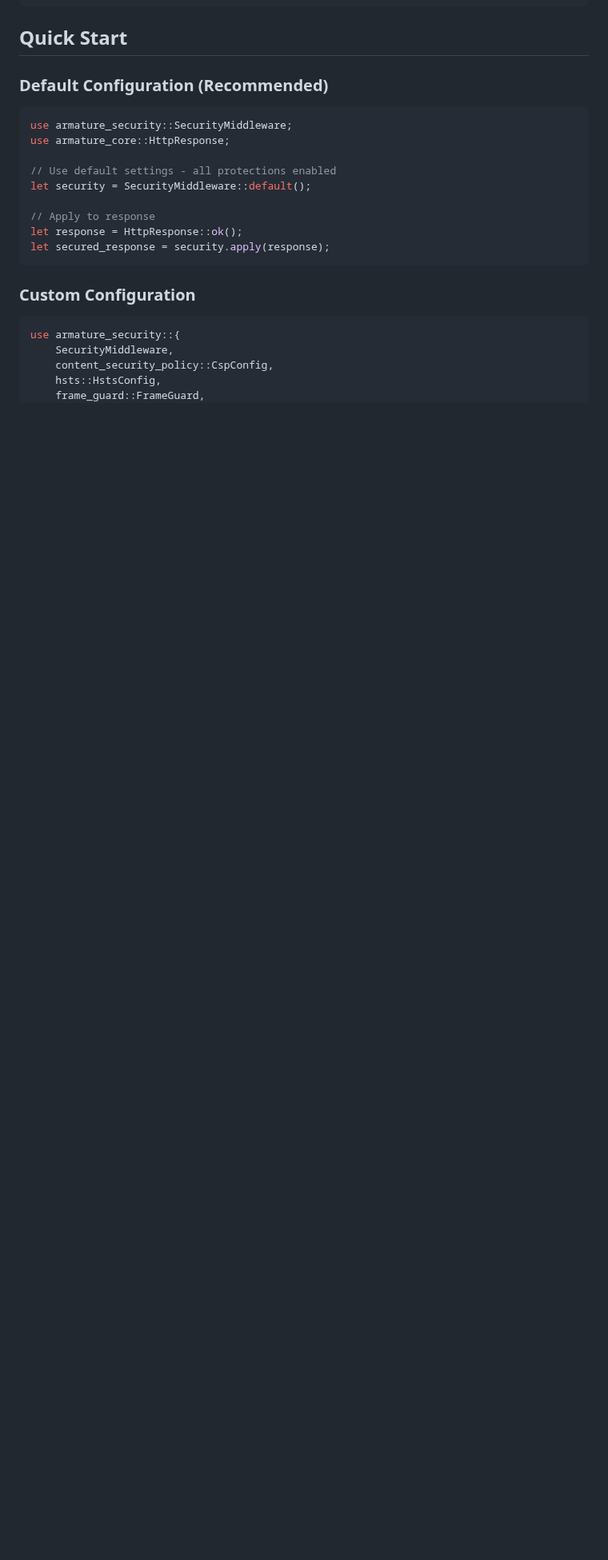
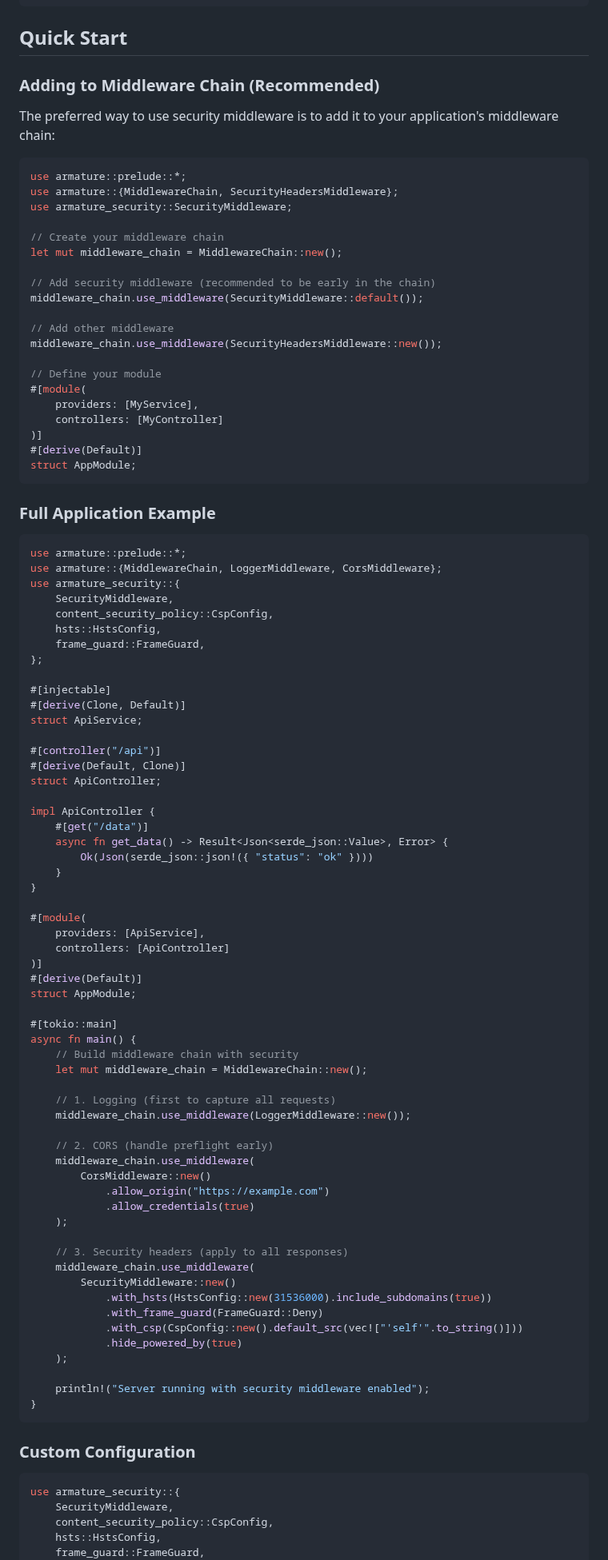
Before and after one commit to pegasusheavy/armature, a Markdown page: docs/SECURITY_GUIDE.md, the part around one of its changes. Shown at 80% size. Drawn GitHub-style; blank space fills up the shorter version.

````diff
--- a/docs/SECURITY_GUIDE.md
+++ b/docs/SECURITY_GUIDE.md
@@ -42,18 +42,93 @@ armature = { version = "0.1", features = ["security"] }
 
 ## Quick Start
 
-### Default Configuration (Recommended)
+### Adding to Middleware Chain (Recommended)
+
+The preferred way to use security middleware is to add it to your application's middleware chain:
 
 ```rust
+use armature::prelude::*;
+use armature::{MiddlewareChain, SecurityHeadersMiddleware};
 use armature_security::SecurityMiddleware;
-use armature_core::HttpResponse;
 
-// Use default settings - all protections enabled
-let security = SecurityMiddleware::default();
+// Create your middleware chain
+let mut middleware_chain = MiddlewareChain::new();
 
-// Apply to response
-let response = HttpResponse::ok();
-let secured_response = security.apply(response);
+// Add security middleware (recommended to be early in the chain)
+middleware_chain.use_middleware(SecurityMiddleware::default());
+
+// Add other middleware
+middleware_chain.use_middleware(SecurityHeadersMiddleware::new());
+
+// Define your module
+#[module(
+    providers: [MyService],
+    controllers: [MyController]
+)]
+#[derive(Default)]
+struct AppModule;
+```
+
+### Full Application Example
+
+```rust
+use armature::prelude::*;
+use armature::{MiddlewareChain, LoggerMiddleware, CorsMiddleware};
+use armature_security::{
+    SecurityMiddleware,
+    content_security_policy::CspConfig,
+    hsts::HstsConfig,
+    frame_guard::FrameGuard,
+};
+
+#[injectable]
+#[derive(Clone, Default)]
+struct ApiService;
+
+#[controller("/api")]
+#[derive(Default, Clone)]
+struct ApiController;
+
+impl ApiController {
+    #[get("/data")]
+    async fn get_data() -> Result<Json<serde_json::Value>, Error> {
+        Ok(Json(serde_json::json!({ "status": "ok" })))
+    }
+}
+
+#[module(
+    providers: [ApiService],
+    controllers: [ApiController]
+)]
+#[derive(Default)]
+struct AppModule;
+
+#[tokio::main]
+async fn main() {
+    // Build middleware chain with security
+    let mut middleware_chain = MiddlewareChain::new();
+
+    // 1. Logging (first to capture all requests)
+    middleware_chain.use_middleware(LoggerMiddleware::new());
+
+    // 2. CORS (handle preflight early)
+    middleware_chain.use_middleware(
+        CorsMiddleware::new()
+            .allow_origin("https://example.com")
+            .allow_credentials(true)
+    );
+
+    // 3. Security headers (apply to all responses)
+    middleware_chain.use_middleware(
+        SecurityMiddleware::new()
+            .with_hsts(HstsConfig::new(31536000).include_subdomains(true))
+            .with_frame_guard(FrameGuard::Deny)
+            .with_csp(CspConfig::new().default_src(vec!["'self'".to_string()]))
+            .hide_powered_by(true)
+    );
+
+    println!("Server running with security middleware enabled");
+}
 ```
 
 ### Custom Configuration
````
Also changed, not shown: other parts of docs/SECURITY_GUIDE.md (+134 -16 lines), 1 other file.
